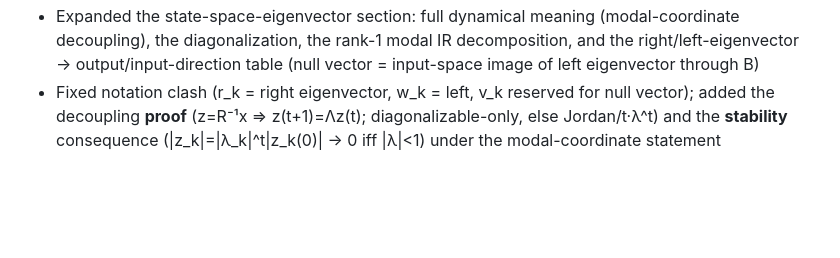
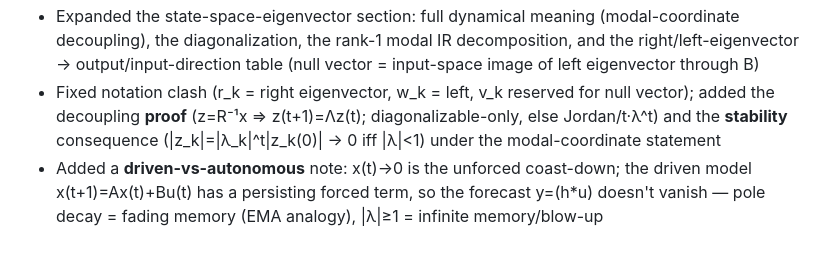
Before and after one commit to QFStudent/genesis-alpha, a Markdown page: docs/llm-wiki/log.md, the part around the change. GitHub-like rendering; blank space fills up the shorter version.

Commit message:
wiki: ModesAndHankel — driven-vs-autonomous note (forecast doesn't vanish)
Captures the working-copy state: the user's z_k projection sentence, the
decoupling proof, the stability note, and a new "driven vs autonomous" caveat
— x(t)->0 is the unforced coast-down; the driven model keeps a persisting forced
term so y=(h*u) doesn't vanish; pole decay = fading memory (EMA analogy);
|λ|>=1 = infinite memory / blow-up.

Co-Authored-By: Claude Opus 4.8 <noreply@anthropic.com>

```diff
--- a/docs/llm-wiki/log.md
+++ b/docs/llm-wiki/log.md
@@ -126,3 +126,4 @@ Quick tail: `grep "^## \[" log.md | tail -10`
 - index.md: 19 pages; linked from TIBForm
 - Expanded the state-space-eigenvector section: full dynamical meaning (modal-coordinate decoupling), the diagonalization, the rank-1 modal IR decomposition, and the right/left-eigenvector → output/input-direction table (null vector = input-space image of left eigenvector through B)
 - Fixed notation clash (r_k = right eigenvector, w_k = left, v_k reserved for null vector); added the decoupling **proof** (z=R⁻¹x ⇒ z(t+1)=Λz(t); diagonalizable-only, else Jordan/t·λ^t) and the **stability** consequence (|z_k|=|λ_k|^t|z_k(0)| → 0 iff |λ|<1) under the modal-coordinate statement
+- Added a **driven-vs-autonomous** note: x(t)→0 is the unforced coast-down; the driven model x(t+1)=Ax(t)+Bu(t) has a persisting forced term, so the forecast y=(h*u) doesn't vanish — pole decay = fading memory (EMA analogy), |λ|≥1 = infinite memory/blow-up
```
Also changed, not shown: 1 other file.
